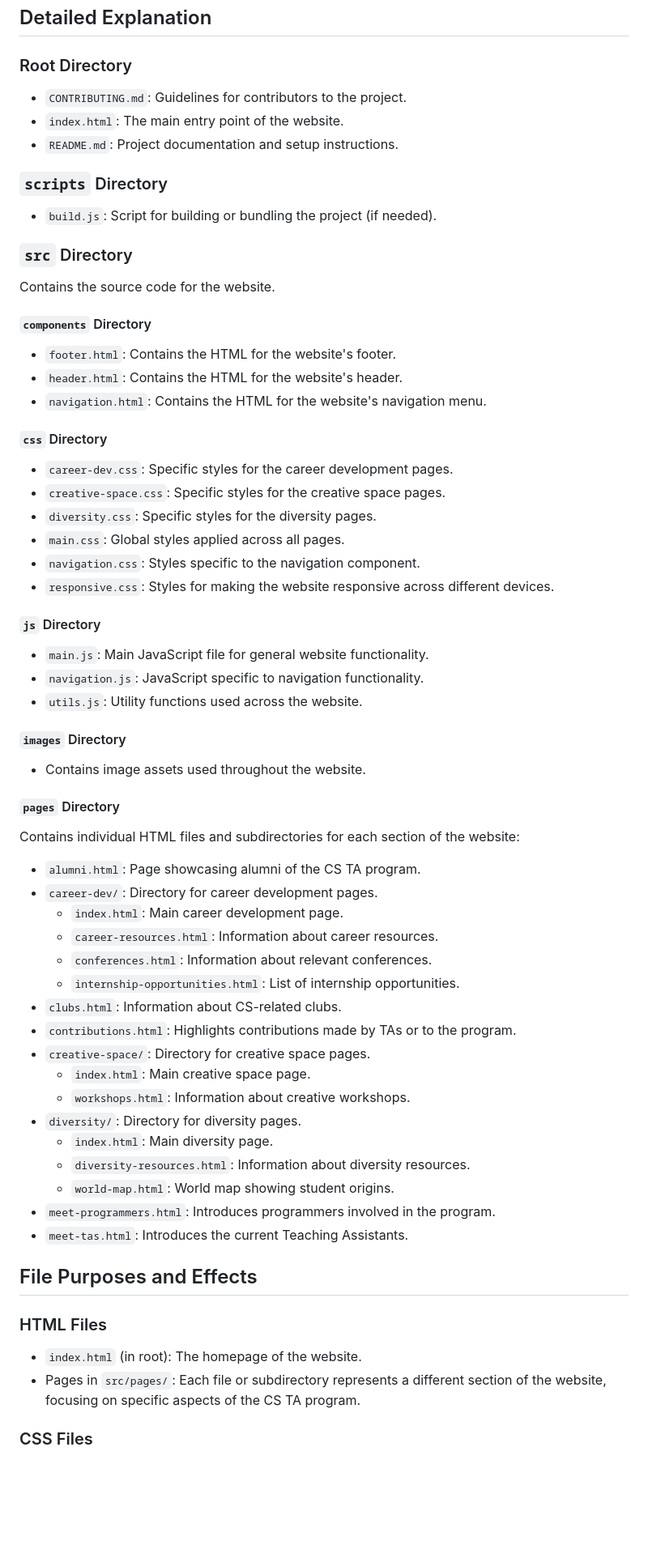
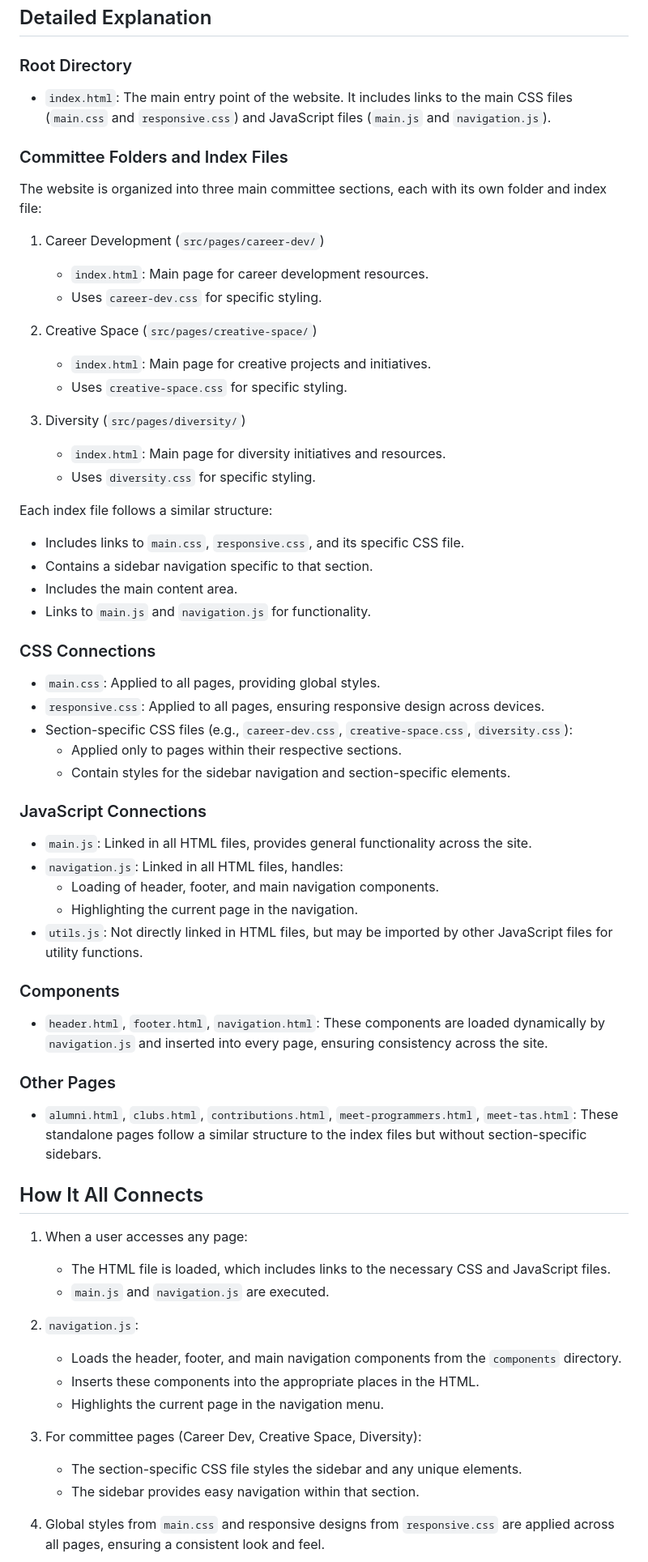
Before and after one commit to hamiltonnBC/CS_TA_Website, a Markdown page: repository-explained.md, the part around the change printed below. Shown: that part at 81% size. Rendered like a GitHub page; blank space fills up the shorter version.

Commit message:
fixed repo structure explained doc

```diff
--- a/repository-explained.md
+++ b/repository-explained.md
@@ -51,71 +51,68 @@
 
 ### Root Directory
 
-- `CONTRIBUTING.md`: Guidelines for contributors to the project.
-- `index.html`: The main entry point of the website.
-- `README.md`: Project documentation and setup instructions.
+- `index.html`: The main entry point of the website. It includes links to the main CSS files (`main.css` and `responsive.css`) and JavaScript files (`main.js` and `navigation.js`).
 
-### `scripts` Directory
+### Committee Folders and Index Files
 
-- `build.js`: Script for building or bundling the project (if needed).
+The website is organized into three main committee sections, each with its own folder and index file:
 
-### `src` Directory
+1. Career Development (`src/pages/career-dev/`)
+   - `index.html`: Main page for career development resources.
+   - Uses `career-dev.css` for specific styling.
 
-Contains the source code for the website.
+2. Creative Space (`src/pages/creative-space/`)
+   - `index.html`: Main page for creative projects and initiatives.
+   - Uses `creative-space.css` for specific styling.
 
-#### `components` Directory
+3. Diversity (`src/pages/diversity/`)
+   - `index.html`: Main page for diversity initiatives and resources.
+   - Uses `diversity.css` for specific styling.
 
-- `footer.html`: Contains the HTML for the website's footer.
-- `header.html`: Contains the HTML for the website's header.
-- `navigation.html`: Contains the HTML for the website's navigation menu.
+Each index file follows a similar structure:
+- Includes links to `main.css`, `responsive.css`, and its specific CSS file.
+- Contains a sidebar navigation specific to that section.
+- Includes the main content area.
+- Links to `main.js` and `navigation.js` for functionality.
 
-#### `css` Directory
+### CSS Connections
 
-- `career-dev.css`: Specific styles for the career development pages.
-- `creative-space.css`: Specific styles for the creative space pages.
-- `diversity.css`: Specific styles for the diversity pages.
-- `main.css`: Global styles applied across all pages.
-- `navigation.css`: Styles specific to the navigation component.
-- `responsive.css`: Styles for making the website responsive across different devices.
+- `main.css`: Applied to all pages, providing global styles.
+- `responsive.css`: Applied to all pages, ensuring responsive design across devices.
+- Section-specific CSS files (e.g., `career-dev.css`, `creative-space.css`, `diversity.css`):
+  - Applied only to pages within their respective sections.
+  - Contain styles for the sidebar navigation and section-specific elements.
 
-#### `js` Directory
+### JavaScript Connections
 
-- `main.js`: Main JavaScript file for general website functionality.
-- `navigation.js`: JavaScript specific to navigation functionality.
-- `utils.js`: Utility functions used across the website.
+- `main.js`: Linked in all HTML files, provides general functionality across the site.
+- `navigation.js`: Linked in all HTML files, handles:
+  - Loading of header, footer, and main navigation components.
+  - Highlighting the current page in the navigation.
+- `utils.js`: Not directly linked in HTML files, but may be imported by other JavaScript files for utility functions.
 
-#### `images` Directory
+### Components
 
-- Contains image assets used throughout the website.
+- `header.html`, `footer.html`, `navigation.html`: These components are loaded dynamically by `navigation.js` and inserted into every page, ensuring consistency across the site.
 
-#### `pages` Directory
+### Other Pages
 
-Contains individual HTML files and subdirectories for each section of the website:
+- `alumni.html`, `clubs.html`, `contributions.html`, `meet-programmers.html`, `meet-tas.html`: These standalone pages follow a similar structure to the index files but without section-specific sidebars.
 
-- `alumni.html`: Page showcasing alumni of the CS TA program.
-- `career-dev/`: Directory for career development pages.
-  - `index.html`: Main career development page.
-  - `career-resources.html`: Information about career resources.
-  - `conferences.html`: Information about relevant conferences.
-  - `internship-opportunities.html`: List of internship opportunities.
-- `clubs.html`: Information about CS-related clubs.
-- `contributions.html`: Highlights contributions made by TAs or to the program.
-- `creative-space/`: Directory for creative space pages.
-  - `index.html`: Main creative space page.
-  - `workshops.html`: Information about creative workshops.
-- `diversity/`: Directory for diversity pages.
-  - `index.html`: Main diversity page.
-  - `diversity-resources.html`: Information about diversity resources.
-  - `world-map.html`: World map showing student origins.
-- `meet-programmers.html`: Introduces programmers involved in the program.
-- `meet-tas.html`: Introduces the current Teaching Assistants.
+## How It All Connects
 
-## File Purposes and Effects
+1. When a user accesses any page:
+   - The HTML file is loaded, which includes links to the necessary CSS and JavaScript files.
+   - `main.js` and `navigation.js` are executed.
 
-### HTML Files
+2. `navigation.js`:
+   - Loads the header, footer, and main navigation components from the `components` directory.
+   - Inserts these components into the appropriate places in the HTML.
+   - Highlights the current page in the navigation menu.
 
-- `index.html` (in root): The homepage of the website.
-- Pages in `src/pages/`: Each file or subdirectory represents a different section of the website, focusing on specific aspects of the CS TA program.
+3. For committee pages (Career Dev, Creative Space, Diversity):
+   - The section-specific CSS file styles the sidebar and any unique elements.
+   - The sidebar provides easy navigation within that section.
 
-### CSS Files
+4. Global styles from `main.css` and responsive designs from `responsive.css` are applied across all pages, ensuring a consistent look and feel.
 
```
Also changed, not shown: other parts of repository-explained.md (+2 -17 lines).
